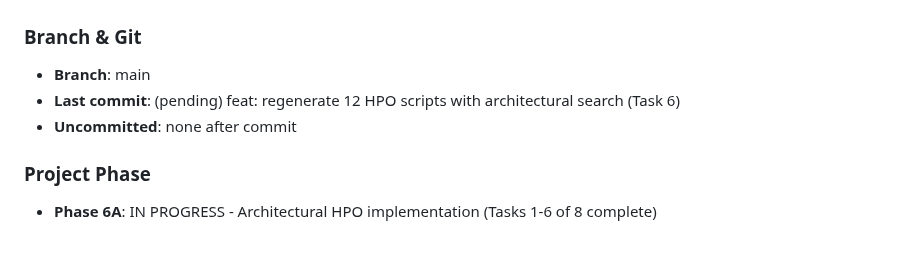
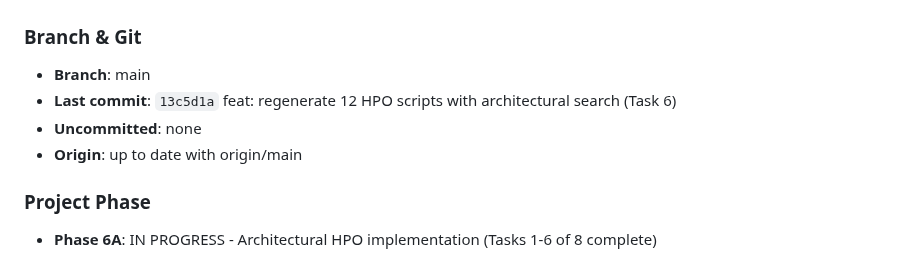
Before and after one commit to J0nd1sk/financial_ts_scaling, a Markdown page: .claude/context/session_context.md, the part around the change. GitHub-like rendering.

Commit message:
docs: session handoff - Phase 6A Task 6 complete
🤖 Generated with [Claude Code](https://claude.com/claude-code)

Co-Authored-By: Claude Opus 4.5 <noreply@anthropic.com>

```diff
--- a/.claude/context/session_context.md
+++ b/.claude/context/session_context.md
@@ -4,8 +4,9 @@
 
 ### Branch & Git
 - **Branch**: main
-- **Last commit**: (pending) feat: regenerate 12 HPO scripts with architectural search (Task 6)
-- **Uncommitted**: none after commit
+- **Last commit**: `13c5d1a` feat: regenerate 12 HPO scripts with architectural search (Task 6)
+- **Uncommitted**: none
+- **Origin**: up to date with origin/main
 
 ### Project Phase
 - **Phase 6A**: IN PROGRESS - Architectural HPO implementation (Tasks 1-6 of 8 complete)
```
